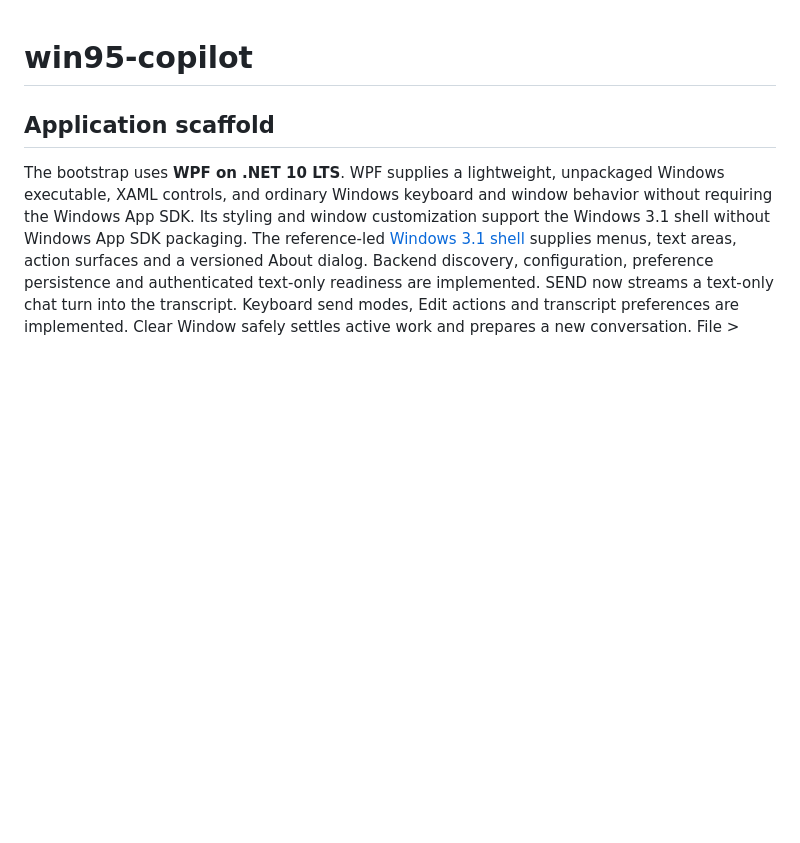
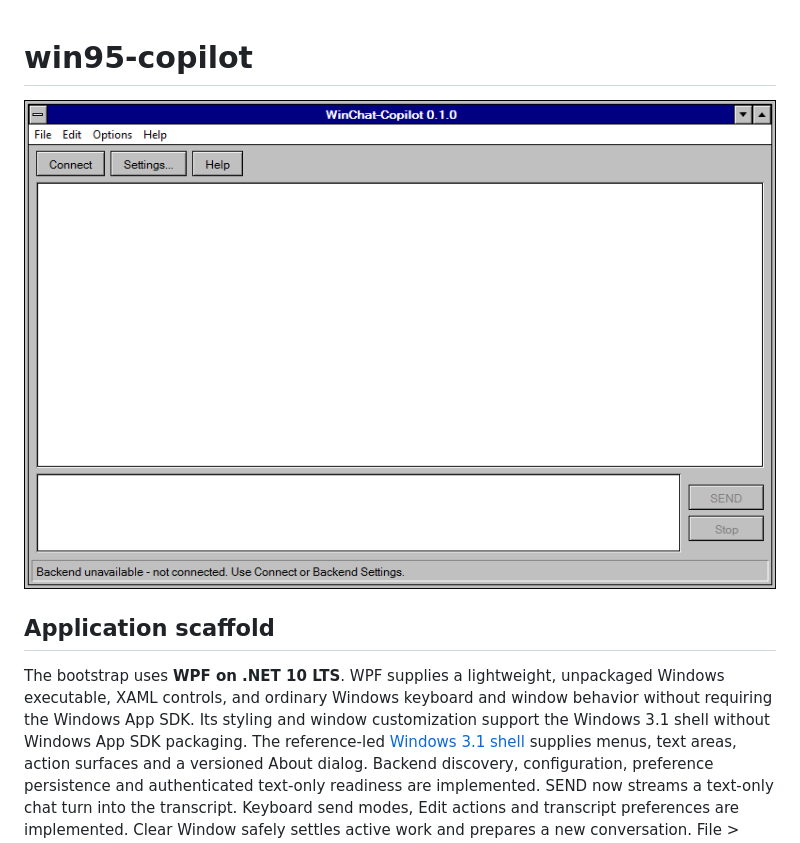
Before and after one commit to iricigor/win95-copilot, a Markdown page: README.md, the part around the change. Drawn GitHub-style; pictures changed too: docs/images/winchat-copilot.png (added); blank space fills up the shorter version.

Commit message:
Add application screenshot to README
Co-authored-by: Copilot App <223556219+Copilot@users.noreply.github.com>

```diff
--- a/README.md
+++ b/README.md
@@ -1,4 +1,6 @@
 # win95-copilot
+
+![WinChat-Copilot 0.1.0 Windows 3.1-style application window](docs/images/winchat-copilot.png)
 
 ## Application scaffold
 
```
